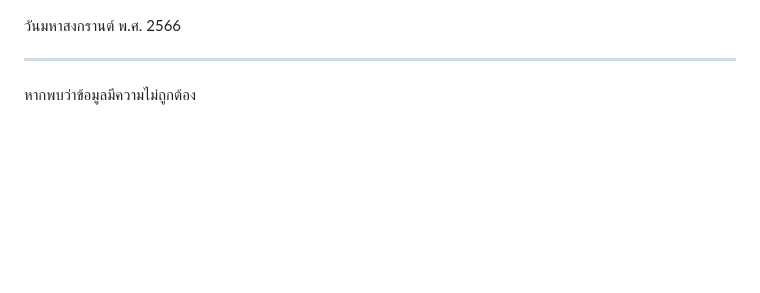
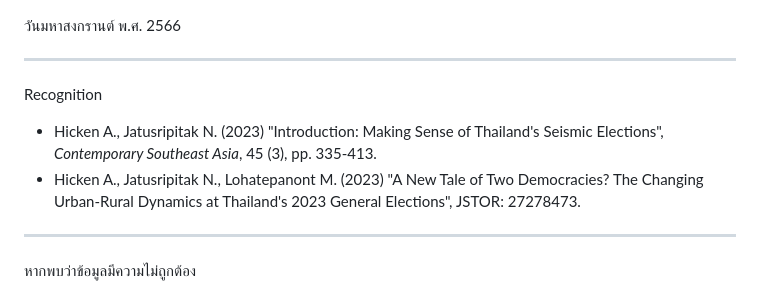
Before and after one commit to KittapatR/Thai-ECT-election-map-66, a Markdown page: README.md, the part around the change printed below. Rendered like a GitHub page; blank space fills up the shorter version.

```diff
--- a/README.md
+++ b/README.md
@@ -7,4 +9,11 @@
 วันมหาสงกรานต์ พ.ศ. 2566
+
+---
+
+Recognition
+
+- Hicken A., Jatusripitak N. (2023) "Introduction: Making Sense of Thailand's Seismic Elections", _Contemporary Southeast Asia_, 45 (3), pp. 335-413.
+- Hicken A., Jatusripitak N., Lohatepanont M. (2023) "A New Tale of Two Democracies? The Changing Urban-Rural Dynamics at Thailand's 2023 General Elections", JSTOR: 27278473.
 
 ---
 
```
Also changed, not shown: other parts of README.md (+2 -0 lines).
